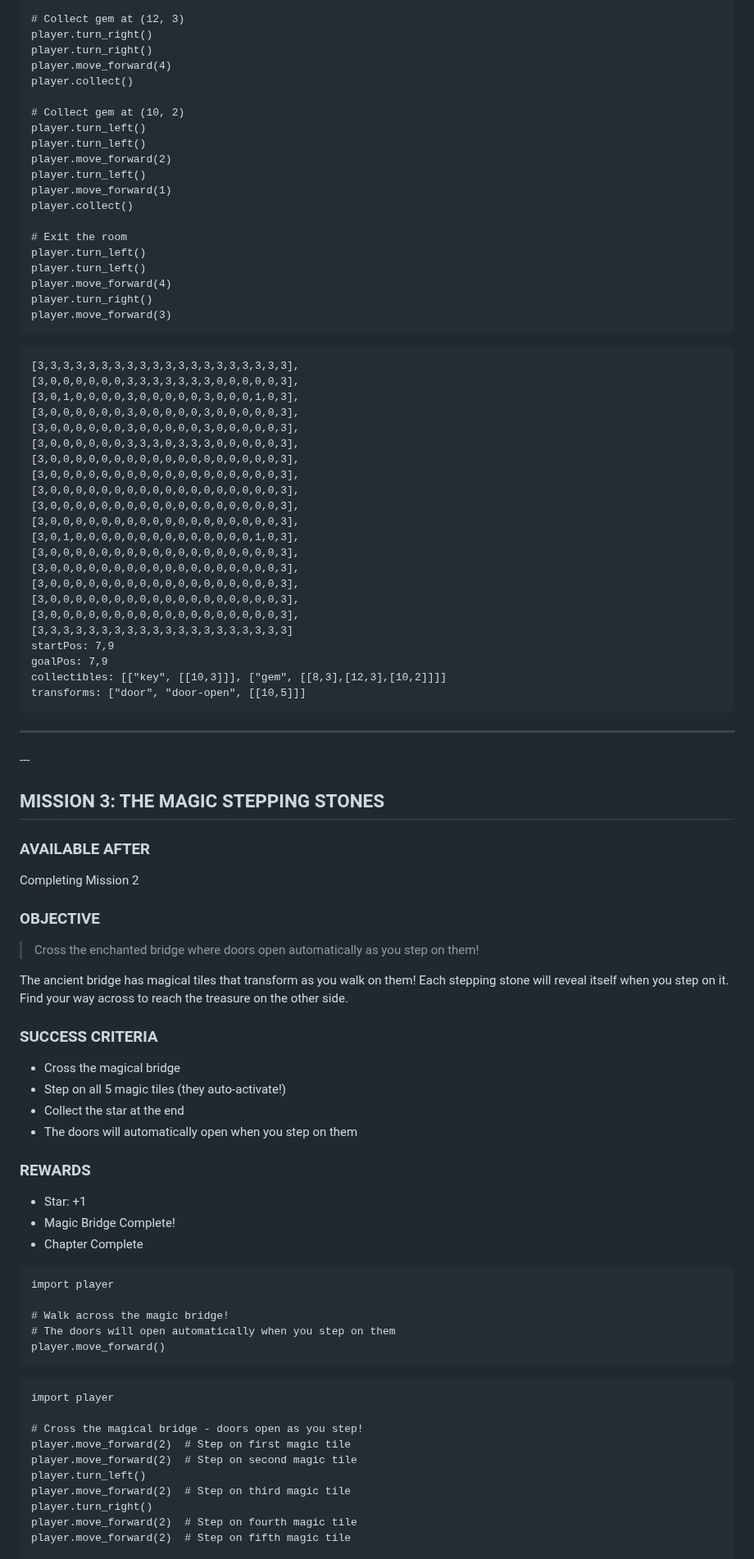
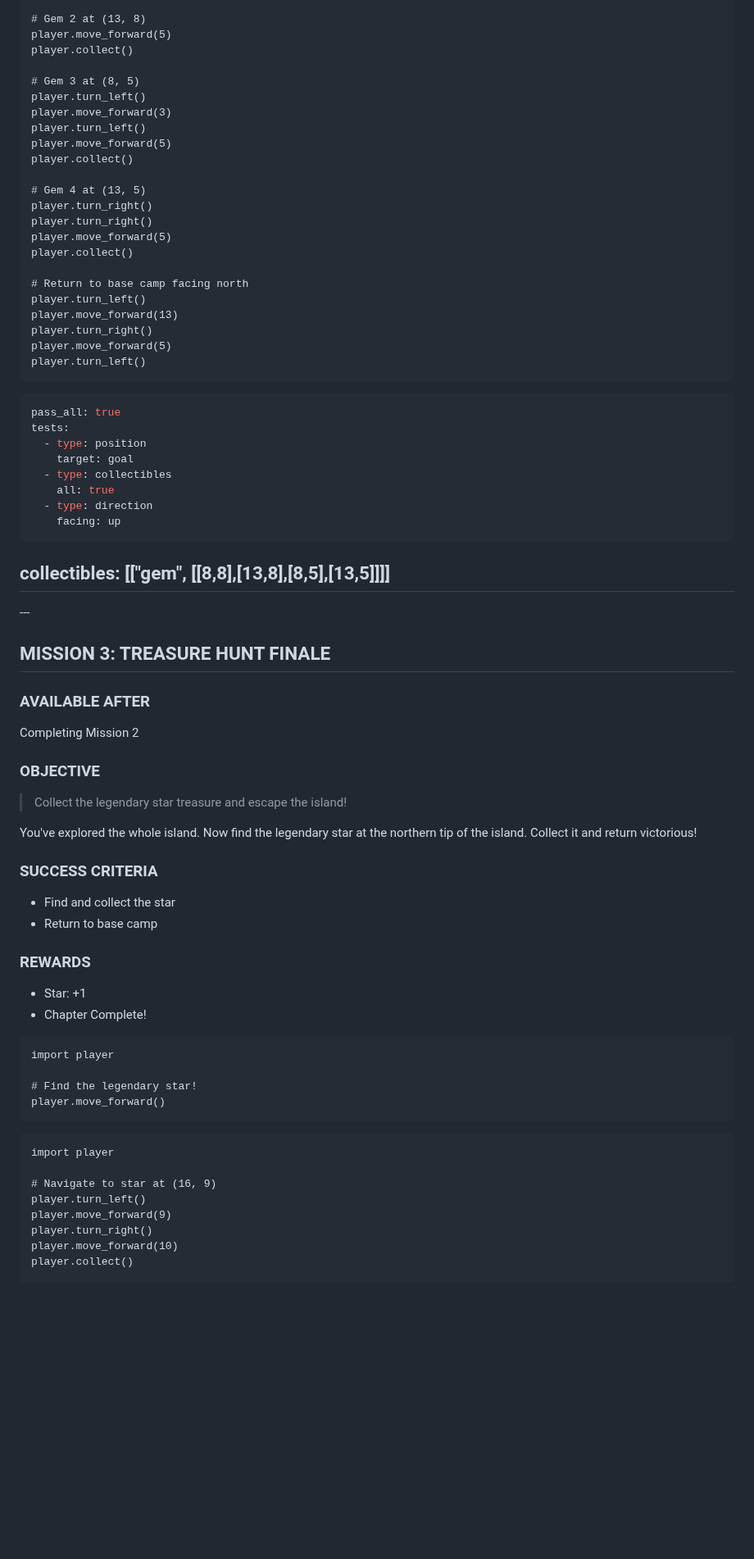
Before and after one commit to jononovo/pyKids2510, a Markdown page: assets/chapter1-elements-demo.md, the part around one of its changes. Shown at 82% size. Rendered like a GitHub page; blank space fills up the shorter version.

````diff
--- a/assets/chapter1-elements-demo.md
+++ b/assets/chapter1-elements-demo.md
@@ -158,83 +168,70 @@ player.turn_left()
 player.move_forward(2)
 player.collect()
 
-# Collect gem at (12, 3)
+# Gem 2 at (13, 8)
+player.move_forward(5)
+player.collect()
+
+# Gem 3 at (8, 5)
+player.turn_left()
+player.move_forward(3)
+player.turn_left()
+player.move_forward(5)
+player.collect()
+
+# Gem 4 at (13, 5)
 player.turn_right()
 player.turn_right()
-player.move_forward(4)
+player.move_forward(5)
 player.collect()
 
-# Collect gem at (10, 2)
+# Return to base camp facing north
 player.turn_left()
+player.move_forward(13)
+player.turn_right()
+player.move_forward(5)
 player.turn_left()
-player.move_forward(2)
-player.turn_left()
-player.move_forward(1)
-player.collect()
-
-# Exit the room
-player.turn_left()
-player.turn_left()
-player.move_forward(4)
-player.turn_right()
-player.move_forward(3)
 ```
 
-<!-- Map -->
+<!-- Tests -->
+```yaml
+pass_all: true
+tests:
+  - type: position
+    target: goal
+  - type: collectibles
+    all: true
+  - type: direction
+    facing: up
 ```
-[3,3,3,3,3,3,3,3,3,3,3,3,3,3,3,3,3,3,3,3],
-[3,0,0,0,0,0,0,3,3,3,3,3,3,3,0,0,0,0,0,3],
-[3,0,1,0,0,0,0,3,0,0,0,0,0,3,0,0,0,1,0,3],
-[3,0,0,0,0,0,0,3,0,0,0,0,0,3,0,0,0,0,0,3],
-[3,0,0,0,0,0,0,3,0,0,0,0,0,3,0,0,0,0,0,3],
-[3,0,0,0,0,0,0,3,3,3,0,3,3,3,0,0,0,0,0,3],
-[3,0,0,0,0,0,0,0,0,0,0,0,0,0,0,0,0,0,0,3],
-[3,0,0,0,0,0,0,0,0,0,0,0,0,0,0,0,0,0,0,3],
-[3,0,0,0,0,0,0,0,0,0,0,0,0,0,0,0,0,0,0,3],
-[3,0,0,0,0,0,0,0,0,0,0,0,0,0,0,0,0,0,0,3],
-[3,0,0,0,0,0,0,0,0,0,0,0,0,0,0,0,0,0,0,3],
-[3,0,1,0,0,0,0,0,0,0,0,0,0,0,0,0,0,1,0,3],
-[3,0,0,0,0,0,0,0,0,0,0,0,0,0,0,0,0,0,0,3],
-[3,0,0,0,0,0,0,0,0,0,0,0,0,0,0,0,0,0,0,3],
-[3,0,0,0,0,0,0,0,0,0,0,0,0,0,0,0,0,0,0,3],
-[3,0,0,0,0,0,0,0,0,0,0,0,0,0,0,0,0,0,0,3],
-[3,0,0,0,0,0,0,0,0,0,0,0,0,0,0,0,0,0,0,3],
-[3,3,3,3,3,3,3,3,3,3,3,3,3,3,3,3,3,3,3,3]
-startPos: 7,9
-goalPos: 7,9
-collectibles: [["key", [[10,3]]], ["gem", [[8,3],[12,3],[10,2]]]]
-transforms: ["door", "door-open", [[10,5]]]
-```
+
+collectibles: [["gem", [[8,8],[13,8],[8,5],[13,5]]]]
 ---
 
 --- <!-- Mission 3 -->
-## MISSION 3: THE MAGIC STEPPING STONES
+## MISSION 3: TREASURE HUNT FINALE
 
 ### AVAILABLE AFTER
 Completing Mission 2
 
 ### OBJECTIVE
-> Cross the enchanted bridge where doors open automatically as you step on them!
+> Collect the legendary star treasure and escape the island!
 
-The ancient bridge has magical tiles that transform as you walk on them! Each stepping stone will reveal itself when you step on it. Find your way across to reach the treasure on the other side.
+You've explored the whole island. Now find the legendary star at the northern tip of the island. Collect it and return victorious!
 
 ### SUCCESS CRITERIA
-- Cross the magical bridge
-- Step on all 5 magic tiles (they auto-activate!)
-- Collect the star at the end
-- The doors will automatically open when you step on them
+- Find and collect the star
+- Return to base camp
 
 ### REWARDS
 - Star: +1
-- Magic Bridge Complete!
-- Chapter Complete
+- Chapter Complete!
 
 <!-- Starter Code -->
 ```
 import player
 
-# Walk across the magic bridge!
-# The doors will open automatically when you step on them
+# Find the legendary star!
 player.move_forward()
 ```
 
@@ -242,12 +239,10 @@ player.move_forward()
 ```
 import player
 
-# Cross the magical bridge - doors open as you step!
-player.move_forward(2)  # Step on first magic tile
-player.move_forward(2)  # Step on second magic tile
+# Navigate to star at (16, 9)
 player.turn_left()
-player.move_forward(2)  # Step on third magic tile
+player.move_forward(9)
 player.turn_right()
-player.move_forward(2)  # Step on fourth magic tile
-player.move_forward(2)  # Step on fifth magic tile
+player.move_forward(10)
+player.collect()
 
````
Also changed, not shown: other parts of assets/chapter1-elements-demo.md (+114 -113 lines).
